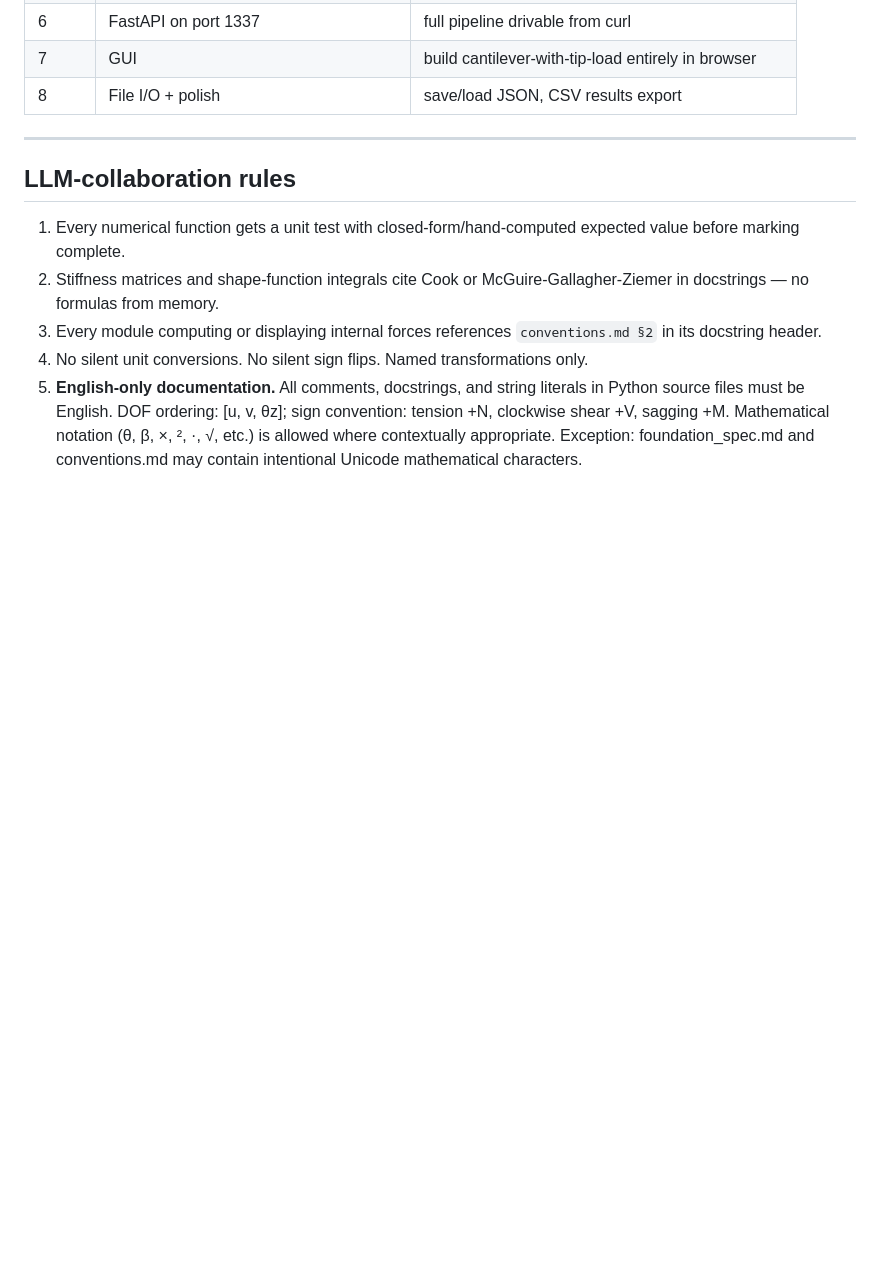
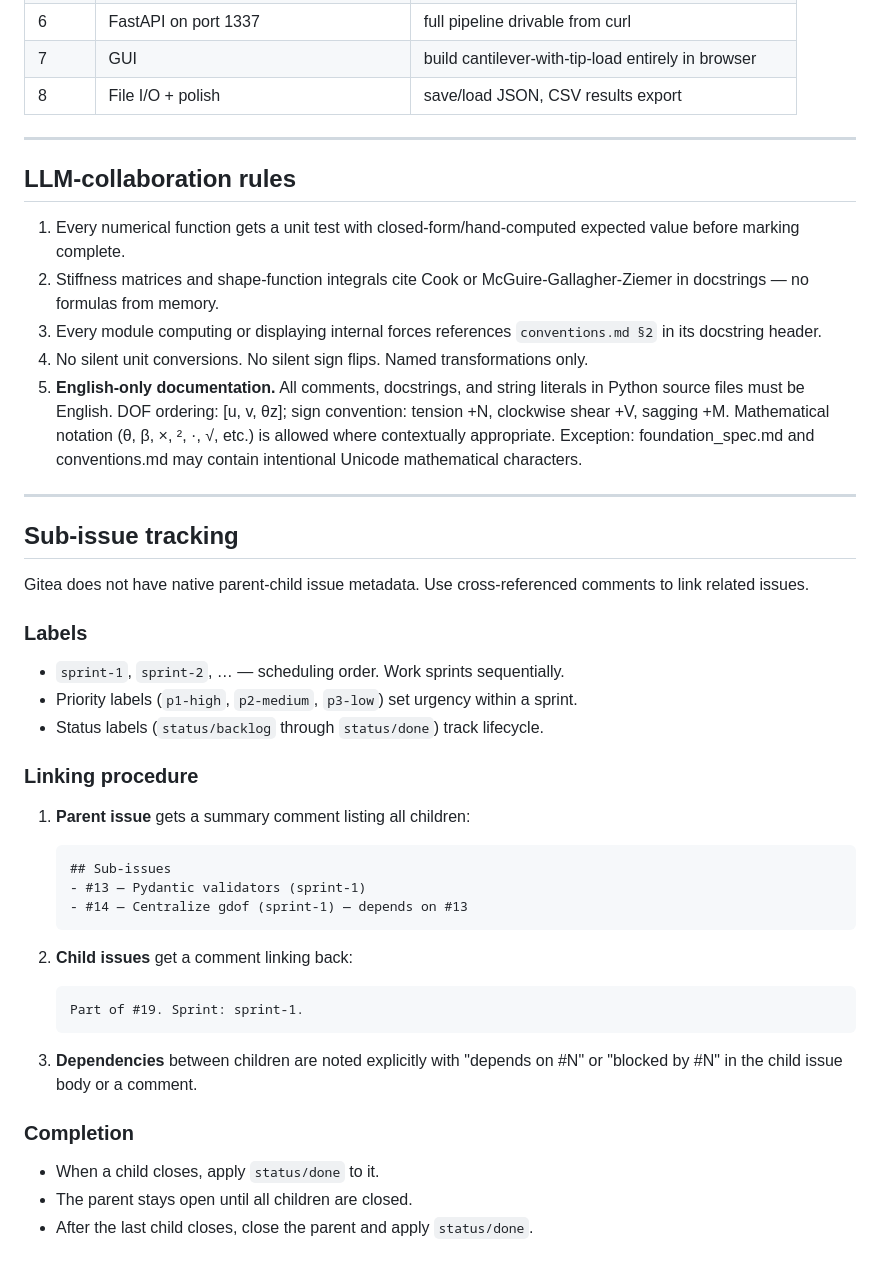
Before and after one commit to wcc118/beamfea, a Markdown page: AGENTS.md, the part around the change. Drawn GitHub-style; blank space fills up the shorter version.

Commit message:
#19: Document sub-issue tracking procedure in AGENTS.md
Add Sub-issue tracking section covering:
- Sprint and priority label conventions
- Parent-child linking via cross-referenced comments
- Dependency notation (depends on / blocked by)
- Completion rules for parent vs child issues

````diff
--- a/AGENTS.md
+++ b/AGENTS.md
@@ -95,3 +95,39 @@
 3. Every module computing or displaying internal forces references `conventions.md §2` in its docstring header.
 4. No silent unit conversions. No silent sign flips. Named transformations only.
 5. **English-only documentation.** All comments, docstrings, and string literals in Python source files must be English. DOF ordering: [u, v, θz]; sign convention: tension +N, clockwise shear +V, sagging +M. Mathematical notation (θ, β, ×, ², ·, √, etc.) is allowed where contextually appropriate. Exception: foundation_spec.md and conventions.md may contain intentional Unicode mathematical characters.
+
+---
+
+## Sub-issue tracking
+
+Gitea does not have native parent-child issue metadata. Use cross-referenced comments to link related issues.
+
+### Labels
+
+- `sprint-1`, `sprint-2`, … — scheduling order. Work sprints sequentially.
+- Priority labels (`p1-high`, `p2-medium`, `p3-low`) set urgency within a sprint.
+- Status labels (`status/backlog` through `status/done`) track lifecycle.
+
+### Linking procedure
+
+1. **Parent issue** gets a summary comment listing all children:
+
+   ```markdown
+   ## Sub-issues
+   - #13 — Pydantic validators (sprint-1)
+   - #14 — Centralize gdof (sprint-1) — depends on #13
+   ```
+
+2. **Child issues** get a comment linking back:
+
+   ```markdown
+   Part of #19. Sprint: sprint-1.
+   ```
+
+3. **Dependencies** between children are noted explicitly with "depends on #N" or "blocked by #N" in the child issue body or a comment.
+
+### Completion
+
+- When a child closes, apply `status/done` to it.
+- The parent stays open until all children are closed.
+- After the last child closes, close the parent and apply `status/done`.
````
